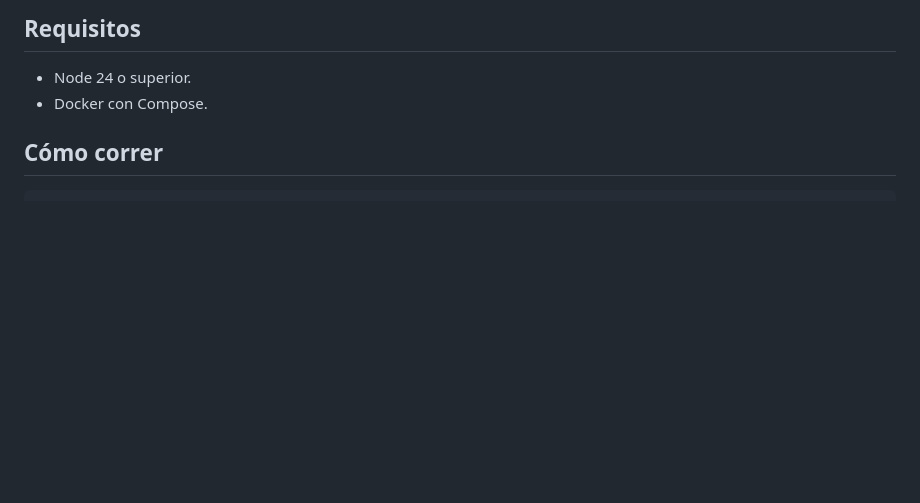
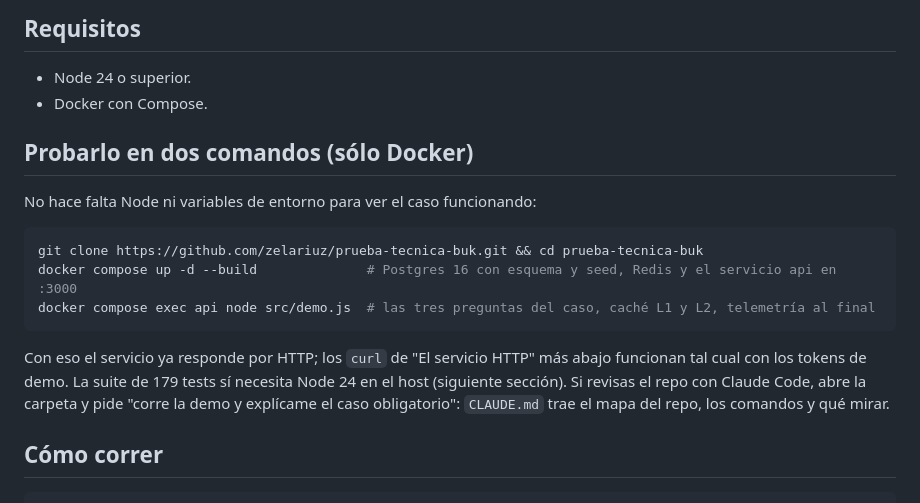
Before and after one commit to zelariuz/prueba-tecnica-buk, a Markdown page: README.md, the part around the change. Drawn GitHub-style; blank space fills up the shorter version.

Commit message:
[README] probarlo en dos comandos solo con Docker: compose up y demo dentro del contenedor

````diff
--- a/README.md
+++ b/README.md
@@ -32,6 +32,22 @@ Parquet/S3.
 
 - Node 24 o superior.
 - Docker con Compose.
+
+## Probarlo en dos comandos (sólo Docker)
+
+No hace falta Node ni variables de entorno para ver el caso funcionando:
+
+```bash
+git clone https://github.com/zelariuz/prueba-tecnica-buk.git && cd prueba-tecnica-buk
+docker compose up -d --build              # Postgres 16 con esquema y seed, Redis y el servicio api en :3000
+docker compose exec api node src/demo.js  # las tres preguntas del caso, caché L1 y L2, telemetría al final
+```
+
+Con eso el servicio ya responde por HTTP; los `curl` de "El servicio HTTP" más
+abajo funcionan tal cual con los tokens de demo. La suite de 179 tests sí
+necesita Node 24 en el host (siguiente sección). Si revisas el repo con Claude
+Code, abre la carpeta y pide "corre la demo y explícame el caso obligatorio":
+`CLAUDE.md` trae el mapa del repo, los comandos y qué mirar.
 
 ## Cómo correr
 
````
